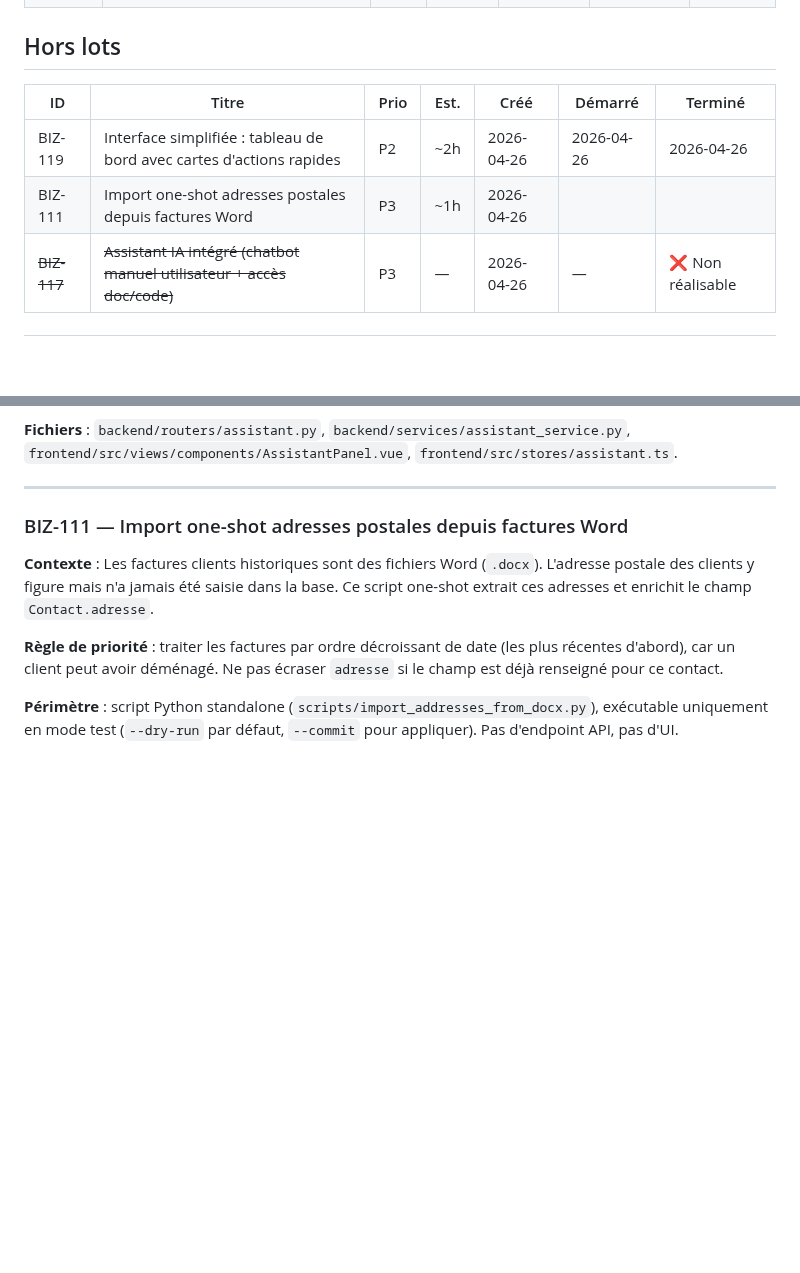
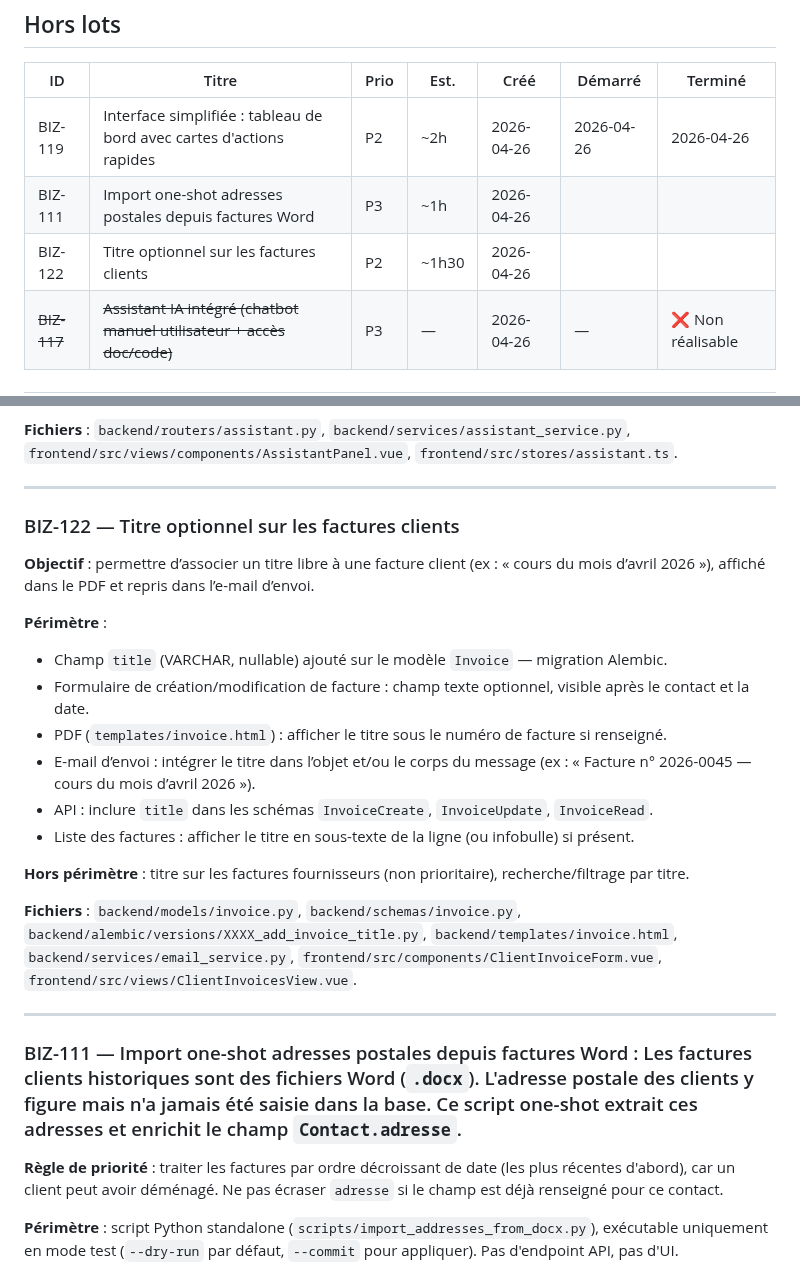
Before and after one commit to davidp57/solde, a Markdown page: doc/backlog.md, 2 parts joined by grey strips. Drawn GitHub-style; blank space fills up the shorter version.

Commit message:
chore(backlog): add BIZ-122 optional invoice title (PDF + email)

```diff
--- a/doc/backlog.md
+++ b/doc/backlog.md
@@ -30,6 +30,7 @@ Quand un sujet est livré, mettre à jour `CHANGELOG.md` et passer le ticket en
 | --- | --- | --- | --- | --- | --- | --- |
 | BIZ-119 | Interface simplifiée : tableau de bord avec cartes d'actions rapides | P2 | ~2h | 2026-04-26 | 2026-04-26 | 2026-04-26 |
 | BIZ-111 | Import one-shot adresses postales depuis factures Word | P3 | ~1h | 2026-04-26 | | |
+| BIZ-122 | Titre optionnel sur les factures clients | P2 | ~1h30 | 2026-04-26 | | |
 | ~~BIZ-117~~ | ~~Assistant IA intégré (chatbot manuel utilisateur + accès doc/code)~~ | P3 | — | 2026-04-26 | — | ❌ Non réalisable |
 
 ---
@@ -85,9 +86,25 @@ Quand un sujet est livré, mettre à jour `CHANGELOG.md` et passer le ticket en
 
 ---
 
-### BIZ-111 — Import one-shot adresses postales depuis factures Word
+### BIZ-122 — Titre optionnel sur les factures clients
 
-**Contexte** : Les factures clients historiques sont des fichiers Word (`.docx`). L'adresse postale des clients y figure mais n'a jamais été saisie dans la base. Ce script one-shot extrait ces adresses et enrichit le champ `Contact.adresse`.
+**Objectif** : permettre d’associer un titre libre à une facture client (ex : « cours du mois d’avril 2026 »), affiché dans le PDF et repris dans l’e-mail d’envoi.
+
+**Périmètre** :
+- Champ `title` (VARCHAR, nullable) ajouté sur le modèle `Invoice` — migration Alembic.
+- Formulaire de création/modification de facture : champ texte optionnel, visible après le contact et la date.
+- PDF (`templates/invoice.html`) : afficher le titre sous le numéro de facture si renseigné.
+- E-mail d’envoi : intégrer le titre dans l’objet et/ou le corps du message (ex : « Facture n° 2026-0045 — cours du mois d’avril 2026 »).
+- API : inclure `title` dans les schémas `InvoiceCreate`, `InvoiceUpdate`, `InvoiceRead`.
+- Liste des factures : afficher le titre en sous-texte de la ligne (ou infobulle) si présent.
+
+**Hors périmètre** : titre sur les factures fournisseurs (non prioritaire), recherche/filtrage par titre.
+
+**Fichiers** : `backend/models/invoice.py`, `backend/schemas/invoice.py`, `backend/alembic/versions/XXXX_add_invoice_title.py`, `backend/templates/invoice.html`, `backend/services/email_service.py`, `frontend/src/components/ClientInvoiceForm.vue`, `frontend/src/views/ClientInvoicesView.vue`.
+
+---
+
+### BIZ-111 — Import one-shot adresses postales depuis factures Word : Les factures clients historiques sont des fichiers Word (`.docx`). L'adresse postale des clients y figure mais n'a jamais été saisie dans la base. Ce script one-shot extrait ces adresses et enrichit le champ `Contact.adresse`.
 
 **Règle de priorité** : traiter les factures par ordre décroissant de date (les plus récentes d'abord), car un client peut avoir déménagé. Ne pas écraser `adresse` si le champ est déjà renseigné pour ce contact.
 
```
